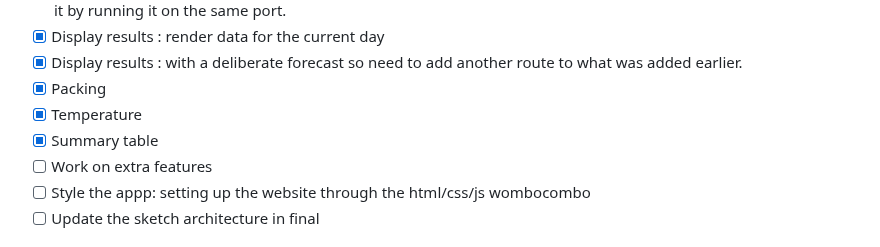
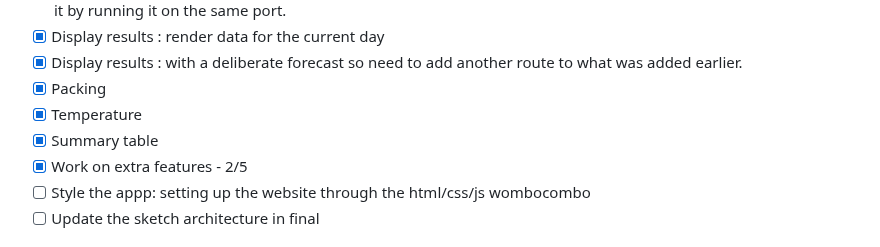
Before and after one commit to uri3lrex/rest_server_assignment1, a Markdown page: README.md, the part around the change. Rendered like a GitHub page.

Commit message:
updating status

```diff
--- a/README.md
+++ b/README.md
@@ -48,7 +48,7 @@ weather-app/
 - [x] Packing
 - [x] Temperature
 - [x] Summary table
-- [ ] Work on extra features
+- [x] Work on extra features - 2/5
 - [ ] Style the appp: setting up the website through the html/css/js wombocombo
 - [ ] Update the sketch architecture in final
 
```
